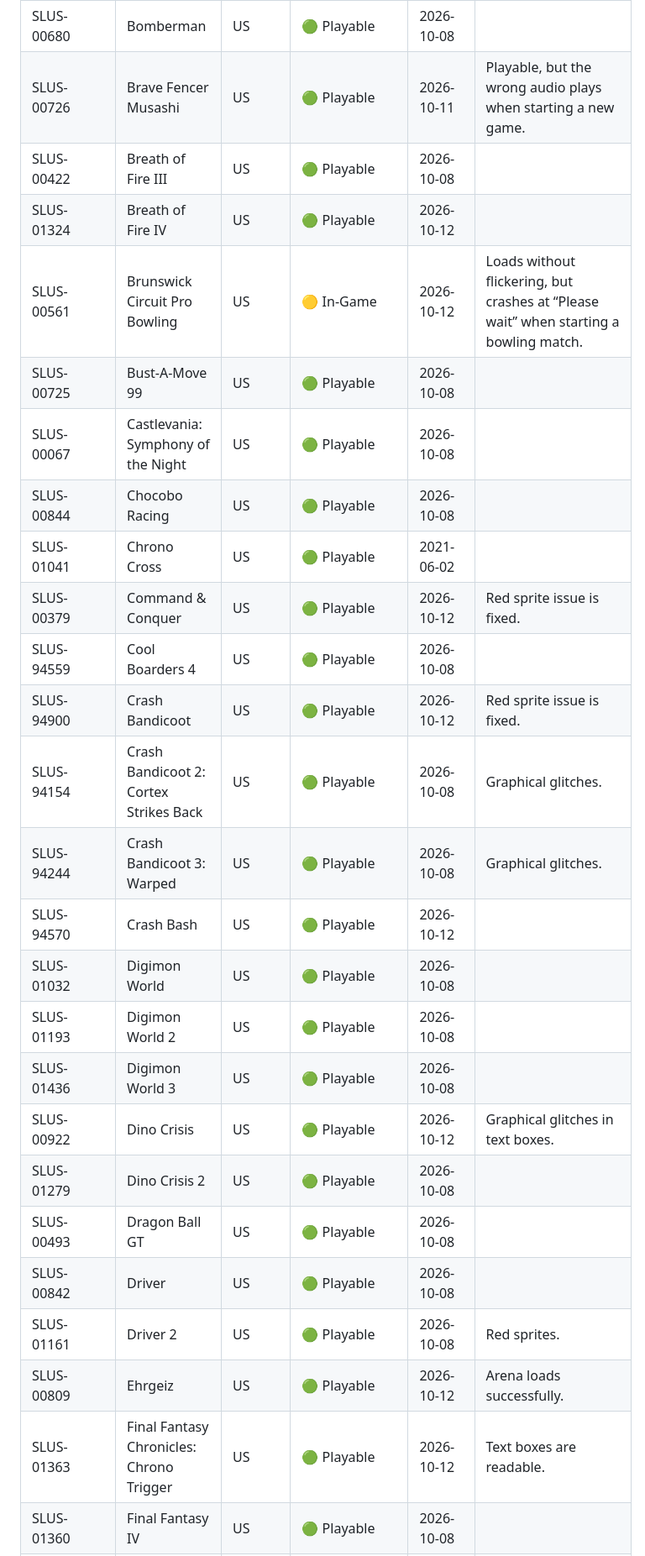
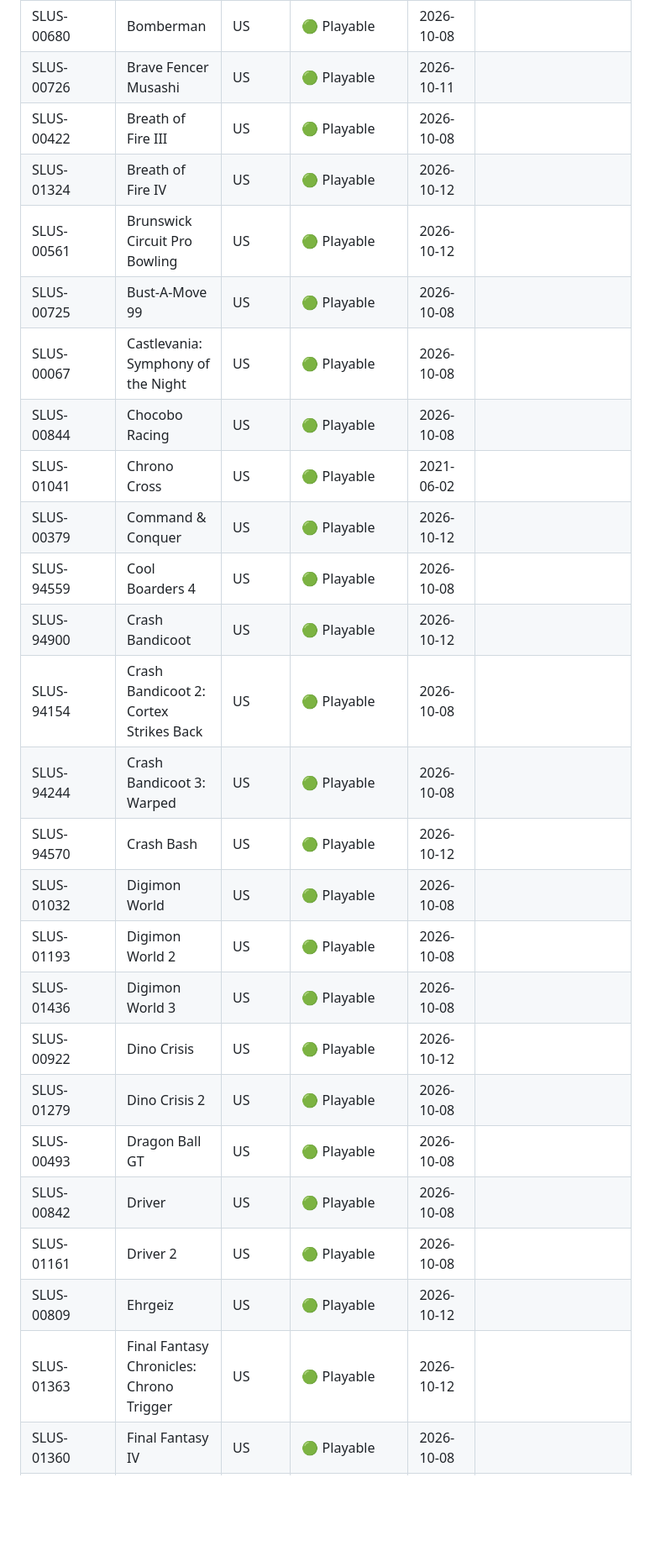
Before and after one commit to kootstra-rene/enge-js, a Markdown page: compatability.md, the part around one of its changes. Shown at 84% size. GitHub-like rendering; blank space fills up the shorter version.

```diff
--- a/compatability.md
+++ b/compatability.md
@@ -16,28 +20,28 @@
 | SLUS-00491 | Army Men 3D | US | 🟢 Playable | 2026-10-08 | |
 | SLUS-00614 | Azure Dreams | US | 🟢 Playable | 2026-10-08 | |
 | SLUS-00680 | Bomberman | US | 🟢 Playable | 2026-10-08 | |
-| SLUS-00726 | Brave Fencer Musashi | US | 🟢 Playable | 2026-10-11 | Playable, but the wrong audio plays when starting a new game. |
+| SLUS-00726 | Brave Fencer Musashi | US | 🟢 Playable | 2026-10-11 | |
 | SLUS-00422 | Breath of Fire III | US | 🟢 Playable | 2026-10-08 | |
 | SLUS-01324 | Breath of Fire IV | US | 🟢 Playable | 2026-10-12 | |
-| SLUS-00561 | Brunswick Circuit Pro Bowling | US | 🟡 In-Game | 2026-10-12 | Loads without flickering, but crashes at “Please wait” when starting a bowling match. |
+| SLUS-00561 | Brunswick Circuit Pro Bowling | US | 🟢 Playable | 2026-10-12 |  |
 | SLUS-00725 | Bust-A-Move 99 | US | 🟢 Playable | 2026-10-08 | |
 | SLUS-00067 | Castlevania: Symphony of the Night | US | 🟢 Playable | 2026-10-08 | |
 | SLUS-00844 | Chocobo Racing | US | 🟢 Playable | 2026-10-08 | |
 | SLUS-01041 | Chrono Cross | US | 🟢 Playable | 2021-06-02 | |
-| SLUS-00379 | Command & Conquer | US | 🟢 Playable | 2026-10-12 | Red sprite issue is fixed. |
+| SLUS-00379 | Command & Conquer | US | 🟢 Playable | 2026-10-12 |  |
 | SLUS-94559 | Cool Boarders 4 | US | 🟢 Playable | 2026-10-08 | |
-| SLUS-94900 | Crash Bandicoot | US | 🟢 Playable | 2026-10-12 | Red sprite issue is fixed. |
-| SLUS-94154 | Crash Bandicoot 2: Cortex Strikes Back | US | 🟢 Playable | 2026-10-08 | Graphical glitches. |
-| SLUS-94244 | Crash Bandicoot 3: Warped | US | 🟢 Playable | 2026-10-08 | Graphical glitches. |
+| SLUS-94900 | Crash Bandicoot | US | 🟢 Playable | 2026-10-12 |  |
+| SLUS-94154 | Crash Bandicoot 2: Cortex Strikes Back | US | 🟢 Playable | 2026-10-08 | |
+| SLUS-94244 | Crash Bandicoot 3: Warped | US | 🟢 Playable | 2026-10-08 |  |
 | SLUS-94570 | Crash Bash | US | 🟢 Playable | 2026-10-12 | |
 | SLUS-01032 | Digimon World | US | 🟢 Playable | 2026-10-08 | |
 | SLUS-01193 | Digimon World 2 | US | 🟢 Playable | 2026-10-08 | |
 | SLUS-01436 | Digimon World 3 | US | 🟢 Playable | 2026-10-08 | |
-| SLUS-00922 | Dino Crisis | US | 🟢 Playable | 2026-10-12 | Graphical glitches in text boxes. |
+| SLUS-00922 | Dino Crisis | US | 🟢 Playable | 2026-10-12 |  |
 | SLUS-01279 | Dino Crisis 2 | US | 🟢 Playable | 2026-10-08 | |
 | SLUS-00493 | Dragon Ball GT | US | 🟢 Playable | 2026-10-08 | |
 | SLUS-00842 | Driver | US | 🟢 Playable | 2026-10-08 | |
-| SLUS-01161 | Driver 2 | US | 🟢 Playable | 2026-10-08 | Red sprites. |
-| SLUS-00809 | Ehrgeiz | US | 🟢 Playable | 2026-10-12 | Arena loads successfully. |
-| SLUS-01363 | Final Fantasy Chronicles: Chrono Trigger | US | 🟢 Playable | 2026-10-12 | Text boxes are readable. |
+| SLUS-01161 | Driver 2 | US | 🟢 Playable | 2026-10-08 | |
+| SLUS-00809 | Ehrgeiz | US | 🟢 Playable | 2026-10-12 |  |
+| SLUS-01363 | Final Fantasy Chronicles: Chrono Trigger | US | 🟢 Playable | 2026-10-12 |  |
 | SLUS-01360 | Final Fantasy IV | US | 🟢 Playable | 2026-10-08 | |
```
Also changed, not shown: other parts of compatability.md (+24 -20 lines).
